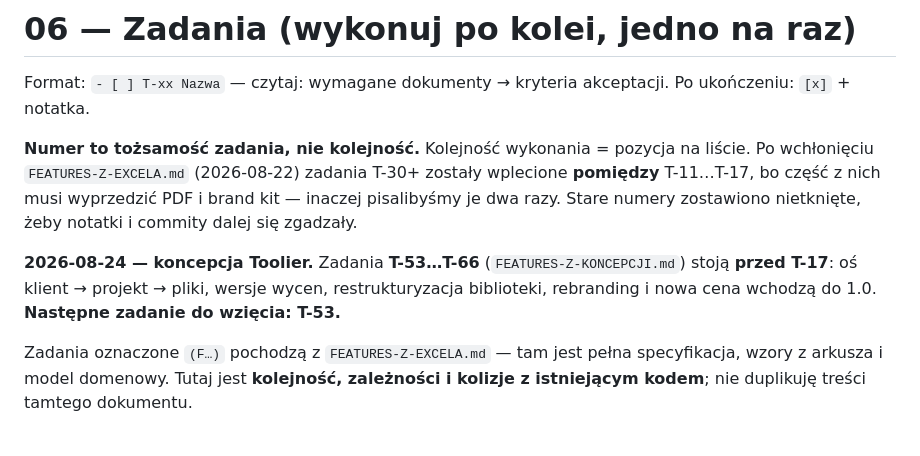
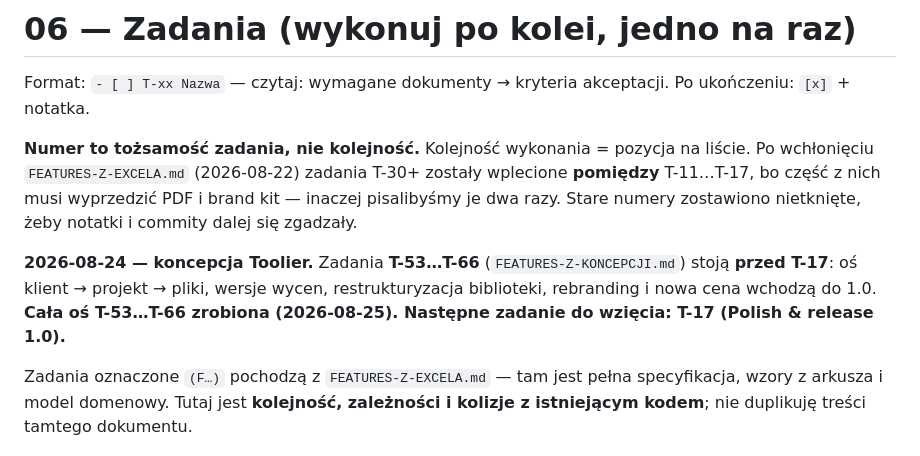
Before and after one commit to Moodevlabs/Projekt-Design, a Markdown page: docs/06-TASKS.md, the part around the change. Drawn GitHub-style.

Commit message:
docs: os T-53...T-66 zamknieta, nastepne zadanie to T-17
Co-Authored-By: Claude Opus 5 (1M context) <noreply@anthropic.com>
Claude-Session: https://claude.ai/code/session_01DGVcKJN25U5kw6bgeCcbQV

```diff
--- a/docs/06-TASKS.md
+++ b/docs/06-TASKS.md
@@ -4,7 +4,7 @@ Format: `- [ ] T-xx Nazwa` — czytaj: wymagane dokumenty → kryteria akceptacj
 
 **Numer to tożsamość zadania, nie kolejność.** Kolejność wykonania = pozycja na liście. Po wchłonięciu `FEATURES-Z-EXCELA.md` (2026-08-22) zadania T-30+ zostały wplecione **pomiędzy** T-11…T-17, bo część z nich musi wyprzedzić PDF i brand kit — inaczej pisalibyśmy je dwa razy. Stare numery zostawiono nietknięte, żeby notatki i commity dalej się zgadzały.
 
-**2026-08-24 — koncepcja Toolier.** Zadania **T-53…T-66** (`FEATURES-Z-KONCEPCJI.md`) stoją **przed T-17**: oś klient → projekt → pliki, wersje wycen, restrukturyzacja biblioteki, rebranding i nowa cena wchodzą do 1.0. **Następne zadanie do wzięcia: T-53.**
+**2026-08-24 — koncepcja Toolier.** Zadania **T-53…T-66** (`FEATURES-Z-KONCEPCJI.md`) stoją **przed T-17**: oś klient → projekt → pliki, wersje wycen, restrukturyzacja biblioteki, rebranding i nowa cena wchodzą do 1.0. **Cała oś T-53…T-66 zrobiona (2026-08-25). Następne zadanie do wzięcia: T-17 (Polish & release 1.0).**
 
 Zadania oznaczone `(F…)` pochodzą z `FEATURES-Z-EXCELA.md` — tam jest pełna specyfikacja, wzory z arkusza i model domenowy. Tutaj jest **kolejność, zależności i kolizje z istniejącym kodem**; nie duplikuję treści tamtego dokumentu.
 
```
